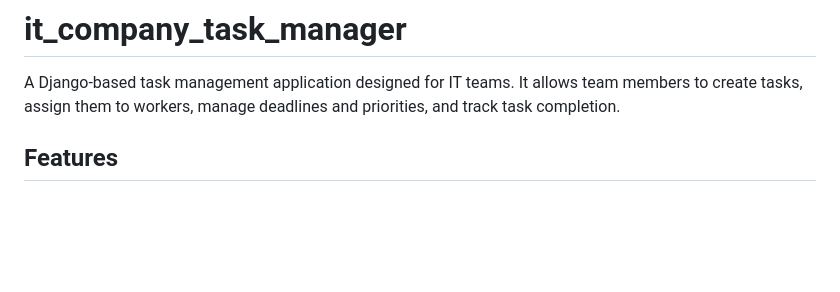
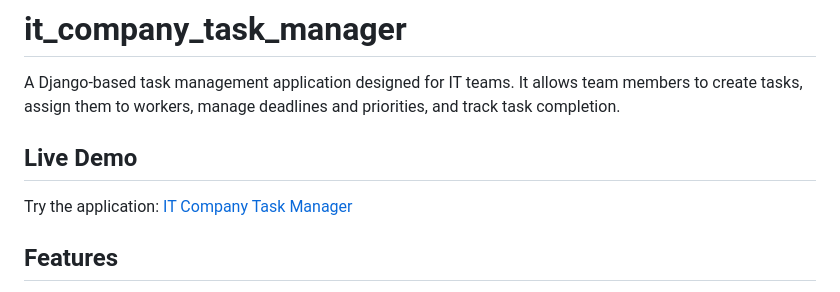
Before and after one commit to kuligambino01/it_company_task_manager, a Markdown page: README.md, the part around the change. Drawn GitHub-style; blank space fills up the shorter version.

Commit message:
docs: add live demo link to README

```diff
--- a/README.md
+++ b/README.md
@@ -3,6 +3,10 @@
 A Django-based task management application designed for IT teams.
 It allows team members to create tasks, assign them to workers,
 manage deadlines and priorities, and track task completion.
+
+## Live Demo
+
+Try the application: [IT Company Task Manager](https://task-manager-7w8u.onrender.com)
 
 ## Features
 
```
